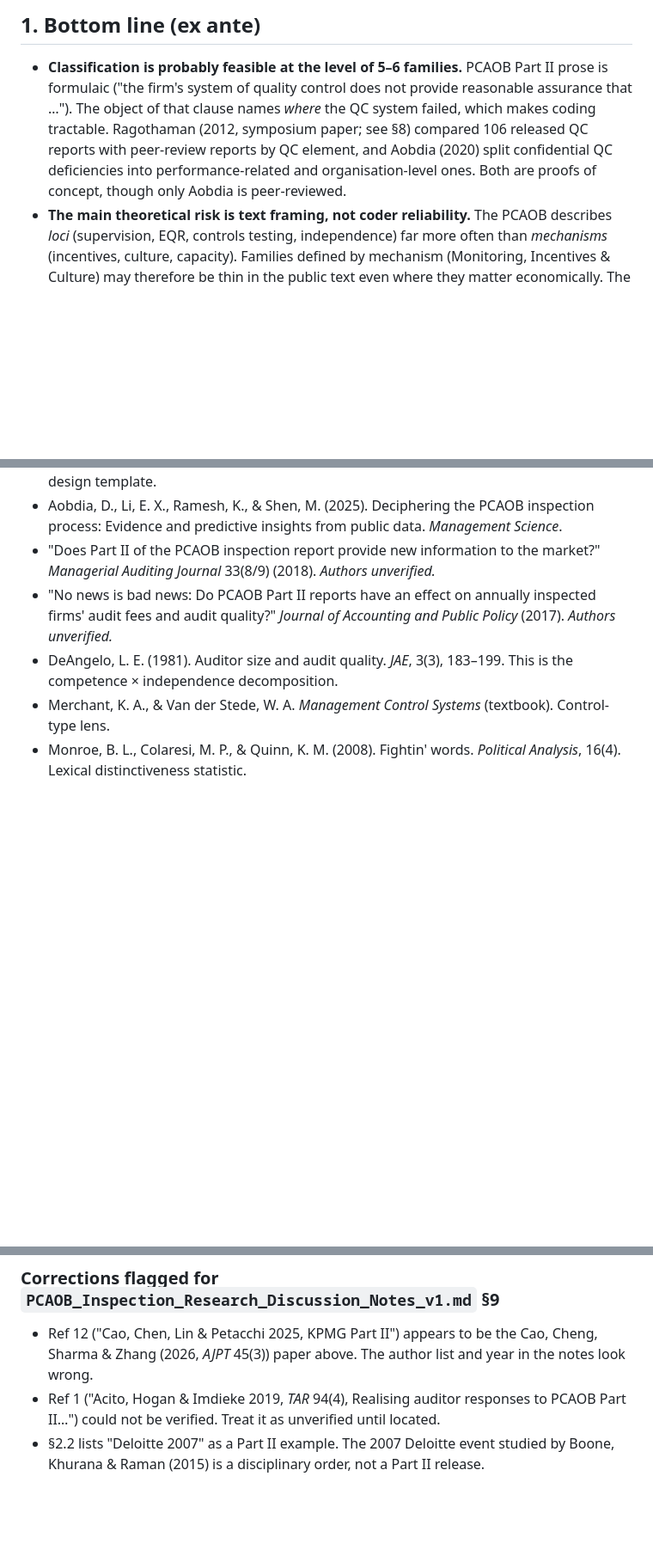
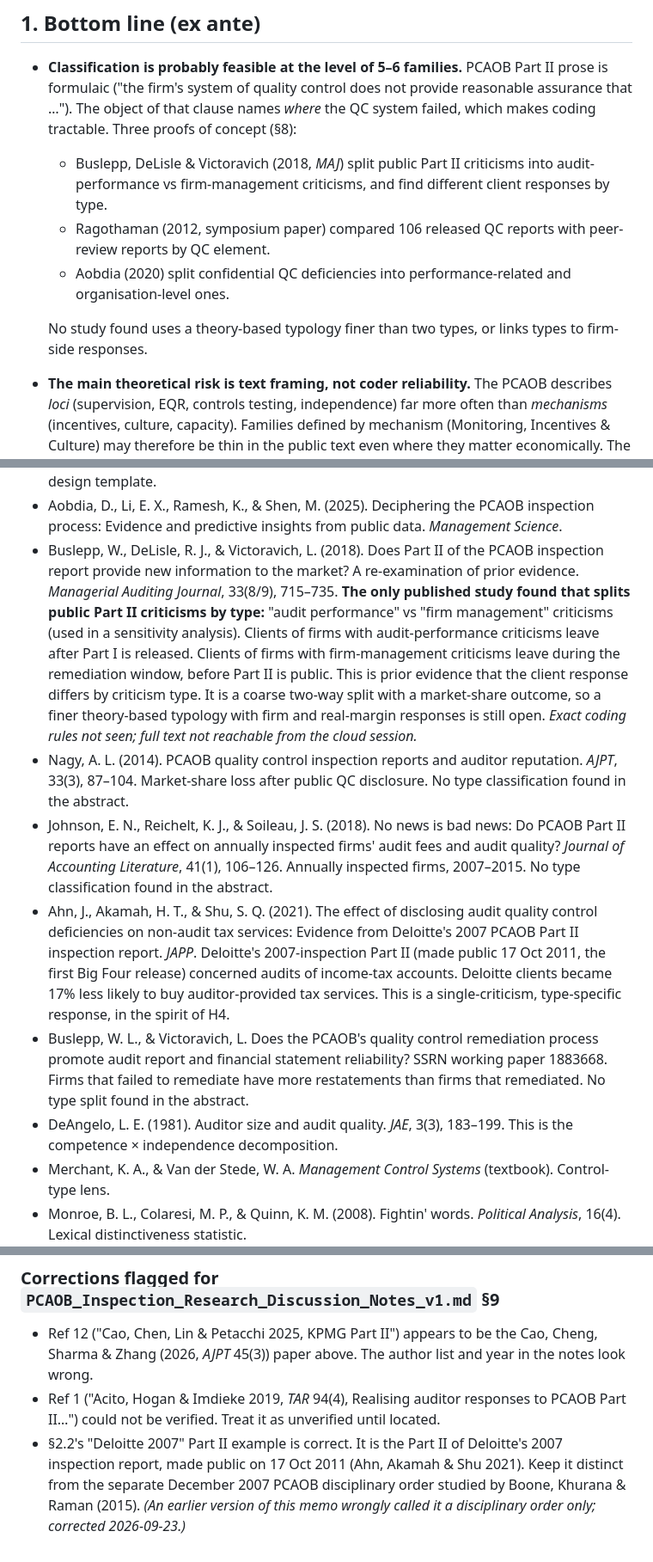
Before and after one commit to darknight281/Pcaob_Inspections, a Markdown page: explorations/qc_criticism_taxonomy/feasibility_memo.md, 3 parts joined by grey strips. Shown at 86% size. Rendered like a GitHub page; blank space fills up the shorter version.

Commit message:
docs(qc-taxonomy): add prior Part II type-coding studies; retract Deloitte 2007 correction
- Add Buslepp, DeLisle & Victoravich (2018, MAJ): the only published study
  found that splits public Part II criticisms by type (audit performance
  vs firm management), with different client responses by type.
- Add Nagy (2014, AJPT), Johnson, Reichelt & Soileau (2018, JAL; not
  JAPP 2017 as cited before), Ahn, Akamah & Shu (2021, JAPP), and
  Buslepp & Victoravich (SSRN).
- Retract the earlier memo claim that "Deloitte 2007" is only a
  disciplinary order: Deloitte's 2007-inspection Part II was made public
  on 17 Oct 2011.
- Plan fallback now cites the Buslepp et al. two-way split.

Co-Authored-By: Claude Opus 5.5 <noreply@anthropic.com>
Claude-Session: https://claude.ai/code/session_01UA8TwdeKY8QmvfLpkUL6KR

```diff
--- a/explorations/qc_criticism_taxonomy/feasibility_memo.md
+++ b/explorations/qc_criticism_taxonomy/feasibility_memo.md
@@ -10,10 +10,14 @@
 
 - **Classification is probably feasible at the level of 5–6 families.** PCAOB Part II prose is formulaic
   ("the firm's system of quality control does not provide reasonable assurance that …"). The object of that
-  clause names *where* the QC system failed, which makes coding tractable. Ragothaman (2012, symposium
-  paper; see §8) compared 106 released QC reports with peer-review reports by QC element, and Aobdia (2020)
-  split confidential QC deficiencies into performance-related and organisation-level ones. Both are
-  proofs of concept, though only Aobdia is peer-reviewed.
+  clause names *where* the QC system failed, which makes coding tractable. Three proofs of concept (§8):
+  - Buslepp, DeLisle & Victoravich (2018, *MAJ*) split public Part II criticisms into audit-performance
+    vs firm-management criticisms, and find different client responses by type.
+  - Ragothaman (2012, symposium paper) compared 106 released QC reports with peer-review reports by QC
+    element.
+  - Aobdia (2020) split confidential QC deficiencies into performance-related and organisation-level ones.
+
+  No study found uses a theory-based typology finer than two types, or links types to firm-side responses.
 - **The main theoretical risk is text framing, not coder reliability.** The PCAOB describes *loci*
   (supervision, EQR, controls testing, independence) far more often than *mechanisms* (incentives, culture,
   capacity). Families defined by mechanism (Monitoring, Incentives & Culture) may therefore be thin in the
@@ -159,10 +163,29 @@ Three layers, in increasing order of demandingness:
   deficiencies matter? *CAR*. This is Part I deficiency types, not QC; useful as a design template.
 - Aobdia, D., Li, E. X., Ramesh, K., & Shen, M. (2025). Deciphering the PCAOB inspection process:
   Evidence and predictive insights from public data. *Management Science*.
-- "Does Part II of the PCAOB inspection report provide new information to the market?" *Managerial
-  Auditing Journal* 33(8/9) (2018). *Authors unverified.*
-- "No news is bad news: Do PCAOB Part II reports have an effect on annually inspected firms' audit fees
-  and audit quality?" *Journal of Accounting and Public Policy* (2017). *Authors unverified.*
+- Buslepp, W., DeLisle, R. J., & Victoravich, L. (2018). Does Part II of the PCAOB inspection report
+  provide new information to the market? A re-examination of prior evidence. *Managerial Auditing
+  Journal*, 33(8/9), 715–735. **The only published study found that splits public Part II criticisms
+  by type:** "audit performance" vs "firm management" criticisms (used in a sensitivity analysis).
+  Clients of firms with audit-performance criticisms leave after Part I is released. Clients of firms
+  with firm-management criticisms leave during the remediation window, before Part II is public. This is
+  prior evidence that the client response differs by criticism type. It is a coarse two-way split with
+  a market-share outcome, so a finer theory-based typology with firm and real-margin responses is still
+  open. *Exact coding rules not seen; full text not reachable from the cloud session.*
+- Nagy, A. L. (2014). PCAOB quality control inspection reports and auditor reputation. *AJPT*, 33(3),
+  87–104. Market-share loss after public QC disclosure. No type classification found in the abstract.
+- Johnson, E. N., Reichelt, K. J., & Soileau, J. S. (2018). No news is bad news: Do PCAOB Part II reports
+  have an effect on annually inspected firms' audit fees and audit quality? *Journal of Accounting
+  Literature*, 41(1), 106–126. Annually inspected firms, 2007–2015. No type classification found in the
+  abstract.
+- Ahn, J., Akamah, H. T., & Shu, S. Q. (2021). The effect of disclosing audit quality control deficiencies
+  on non-audit tax services: Evidence from Deloitte's 2007 PCAOB Part II inspection report. *JAPP*.
+  Deloitte's 2007-inspection Part II (made public 17 Oct 2011, the first Big Four release) concerned
+  audits of income-tax accounts. Deloitte clients became 17% less likely to buy auditor-provided tax
+  services. This is a single-criticism, type-specific response, in the spirit of H4.
+- Buslepp, W. L., & Victoravich, L. Does the PCAOB's quality control remediation process promote audit
+  report and financial statement reliability? SSRN working paper 1883668. Firms that failed to remediate
+  have more restatements than firms that remediated. No type split found in the abstract.
 - DeAngelo, L. E. (1981). Auditor size and audit quality. *JAE*, 3(3), 183–199. This is the competence ×
   independence decomposition.
 - Merchant, K. A., & Van der Stede, W. A. *Management Control Systems* (textbook). Control-type lens.
@@ -175,5 +198,7 @@ Three layers, in increasing order of demandingness:
   (2026, *AJPT* 45(3)) paper above. The author list and year in the notes look wrong.
 - Ref 1 ("Acito, Hogan & Imdieke 2019, *TAR* 94(4), Realising auditor responses to PCAOB Part II…") could
   not be verified. Treat it as unverified until located.
-- §2.2 lists "Deloitte 2007" as a Part II example. The 2007 Deloitte event studied by Boone, Khurana &
-  Raman (2015) is a disciplinary order, not a Part II release.
+- §2.2's "Deloitte 2007" Part II example is correct. It is the Part II of Deloitte's 2007 inspection
+  report, made public on 17 Oct 2011 (Ahn, Akamah & Shu 2021). Keep it distinct from the separate
+  December 2007 PCAOB disciplinary order studied by Boone, Khurana & Raman (2015). *(An earlier version of
+  this memo wrongly called it a disciplinary order only; corrected 2026-09-23.)*
```
Also changed, not shown: quality_reports/plans/2026-09-23_qc_criticism_classification_feasibility.md (+4 -2 lines).
